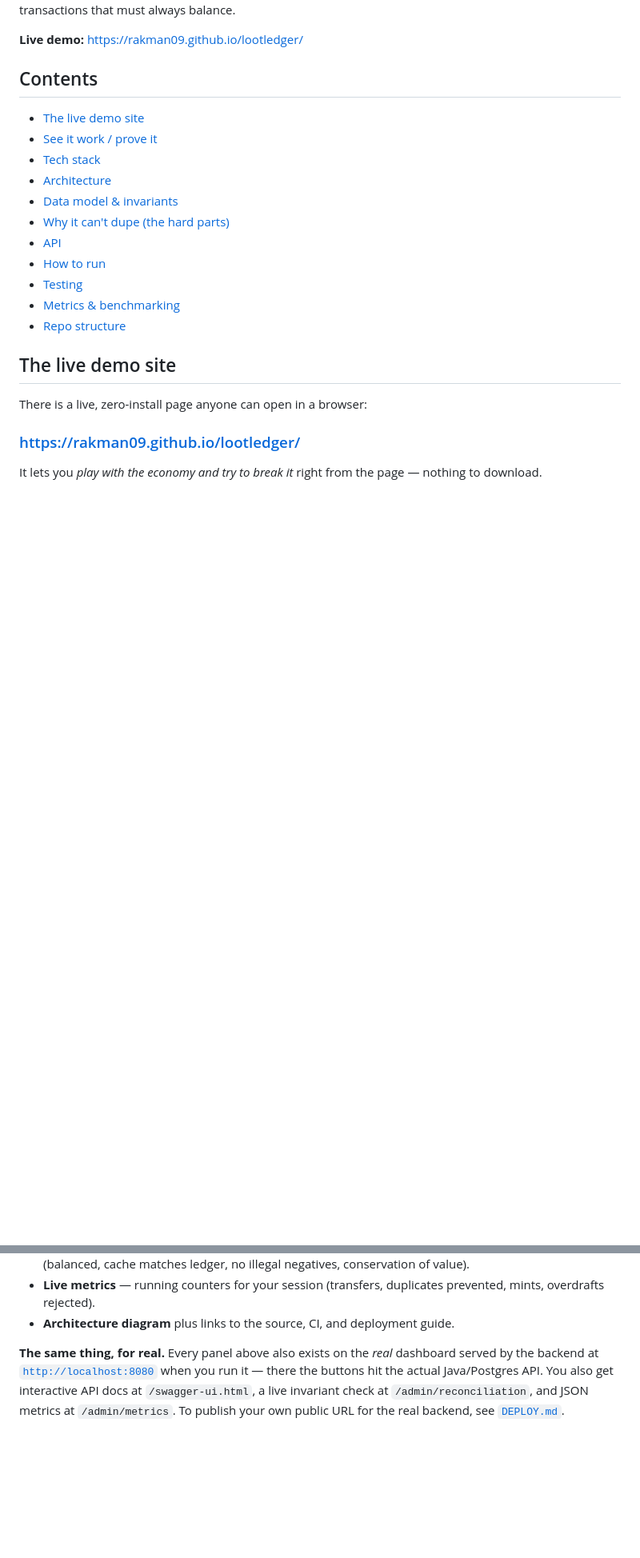
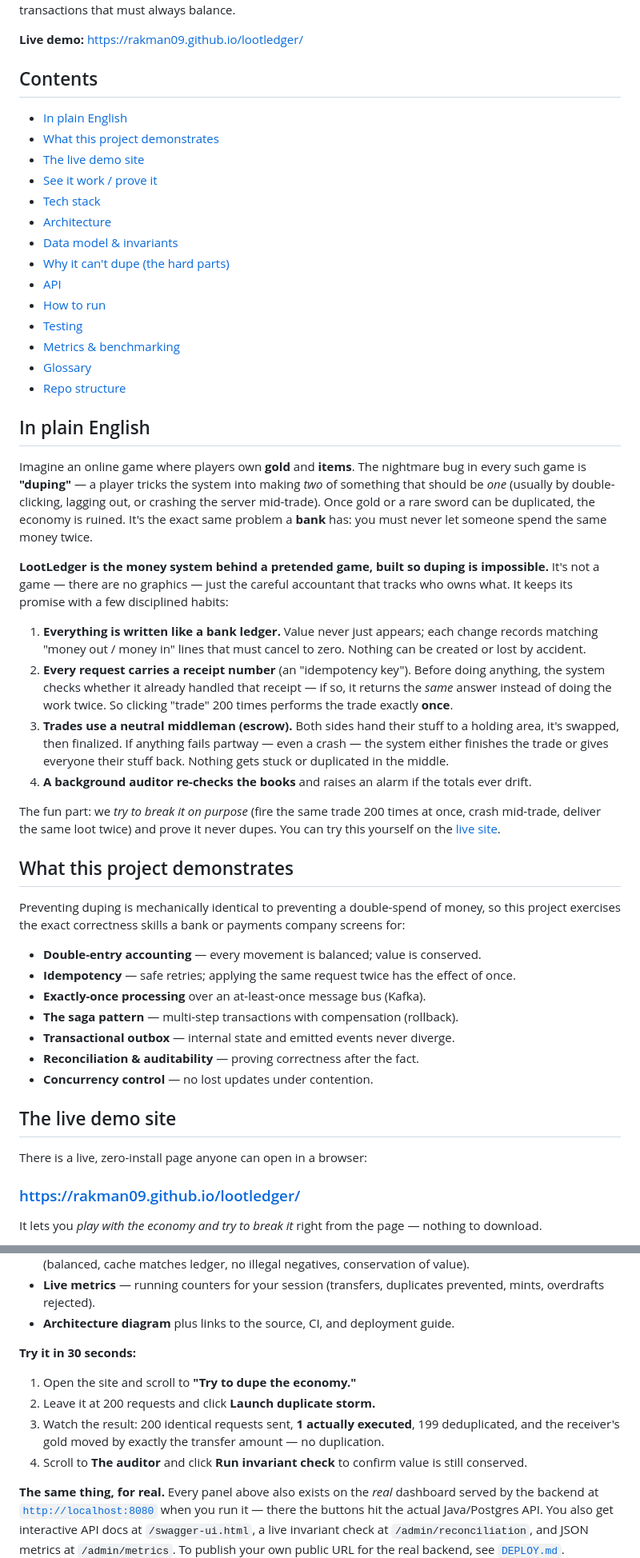
Before and after one commit to RakMan09/lootledger, a Markdown page: README.md, 2 parts joined by grey strips. Shown at 80% size. Rendered like a GitHub page; blank space fills up the shorter version.

Commit message:
README: add plain-English overview, what-it-demonstrates, site walkthrough, glossary
Co-authored-by: Rakshit <RakMan09@users.noreply.github.com>

```diff
--- a/README.md
+++ b/README.md
@@ -22,6 +22,8 @@ loot/trades are transactions that must always balance.
 
 ## Contents
 
+- [In plain English](#in-plain-english)
+- [What this project demonstrates](#what-this-project-demonstrates)
 - [The live demo site](#the-live-demo-site)
 - [See it work / prove it](#see-it-work--prove-it)
 - [Tech stack](#tech-stack)
@@ -32,7 +34,47 @@ loot/trades are transactions that must always balance.
 - [How to run](#how-to-run)
 - [Testing](#testing)
 - [Metrics & benchmarking](#metrics--benchmarking)
+- [Glossary](#glossary)
 - [Repo structure](#repo-structure)
+
+## In plain English
+
+Imagine an online game where players own **gold** and **items**. The nightmare bug in every such game
+is **"duping"** — a player tricks the system into making *two* of something that should be *one*
+(usually by double-clicking, lagging out, or crashing the server mid-trade). Once gold or a rare sword
+can be duplicated, the economy is ruined. It's the exact same problem a **bank** has: you must never let
+someone spend the same money twice.
+
+**LootLedger is the money system behind a pretended game, built so duping is impossible.** It's not a
+game — there are no graphics — just the careful accountant that tracks who owns what. It keeps its
+promise with a few disciplined habits:
+
+1. **Everything is written like a bank ledger.** Value never just appears; each change records matching
+   "money out / money in" lines that must cancel to zero. Nothing can be created or lost by accident.
+2. **Every request carries a receipt number** (an "idempotency key"). Before doing anything, the system
+   checks whether it already handled that receipt — if so, it returns the *same* answer instead of doing
+   the work twice. So clicking "trade" 200 times performs the trade exactly **once**.
+3. **Trades use a neutral middleman (escrow).** Both sides hand their stuff to a holding area, it's
+   swapped, then finalized. If anything fails partway — even a crash — the system either finishes the
+   trade or gives everyone their stuff back. Nothing gets stuck or duplicated in the middle.
+4. **A background auditor re-checks the books** and raises an alarm if the totals ever drift.
+
+The fun part: we *try to break it on purpose* (fire the same trade 200 times at once, crash mid-trade,
+deliver the same loot twice) and prove it never dupes. You can try this yourself on the
+[live site](#the-live-demo-site).
+
+## What this project demonstrates
+
+Preventing duping is mechanically identical to preventing a double-spend of money, so this project
+exercises the exact correctness skills a bank or payments company screens for:
+
+- **Double-entry accounting** — every movement is balanced; value is conserved.
+- **Idempotency** — safe retries; applying the same request twice has the effect of once.
+- **Exactly-once processing** over an at-least-once message bus (Kafka).
+- **The saga pattern** — multi-step transactions with compensation (rollback).
+- **Transactional outbox** — internal state and emitted events never diverge.
+- **Reconciliation & auditability** — proving correctness after the fact.
+- **Concurrency control** — no lost updates under contention.
 
 ## The live demo site
 
@@ -61,6 +103,14 @@ to the live logs). The page says this clearly and links back to the real proof.
 - **Live metrics** — running counters for your session (transfers, duplicates prevented, mints,
   overdrafts rejected).
 - **Architecture diagram** plus links to the source, CI, and deployment guide.
+
+**Try it in 30 seconds:**
+
+1. Open the site and scroll to **"Try to dupe the economy."**
+2. Leave it at 200 requests and click **Launch duplicate storm.**
+3. Watch the result: 200 identical requests sent, **1 actually executed**, 199 deduplicated, and the
+   receiver's gold moved by exactly the transfer amount — no duplication.
+4. Scroll to **The auditor** and click **Run invariant check** to confirm value is still conserved.
 
 **The same thing, for real.** Every panel above also exists on the *real* dashboard served by the
 backend at [`http://localhost:8080`](http://localhost:8080) when you run it — there the buttons hit the
```
Also changed, not shown: other parts of README.md (+19 -0 lines).
